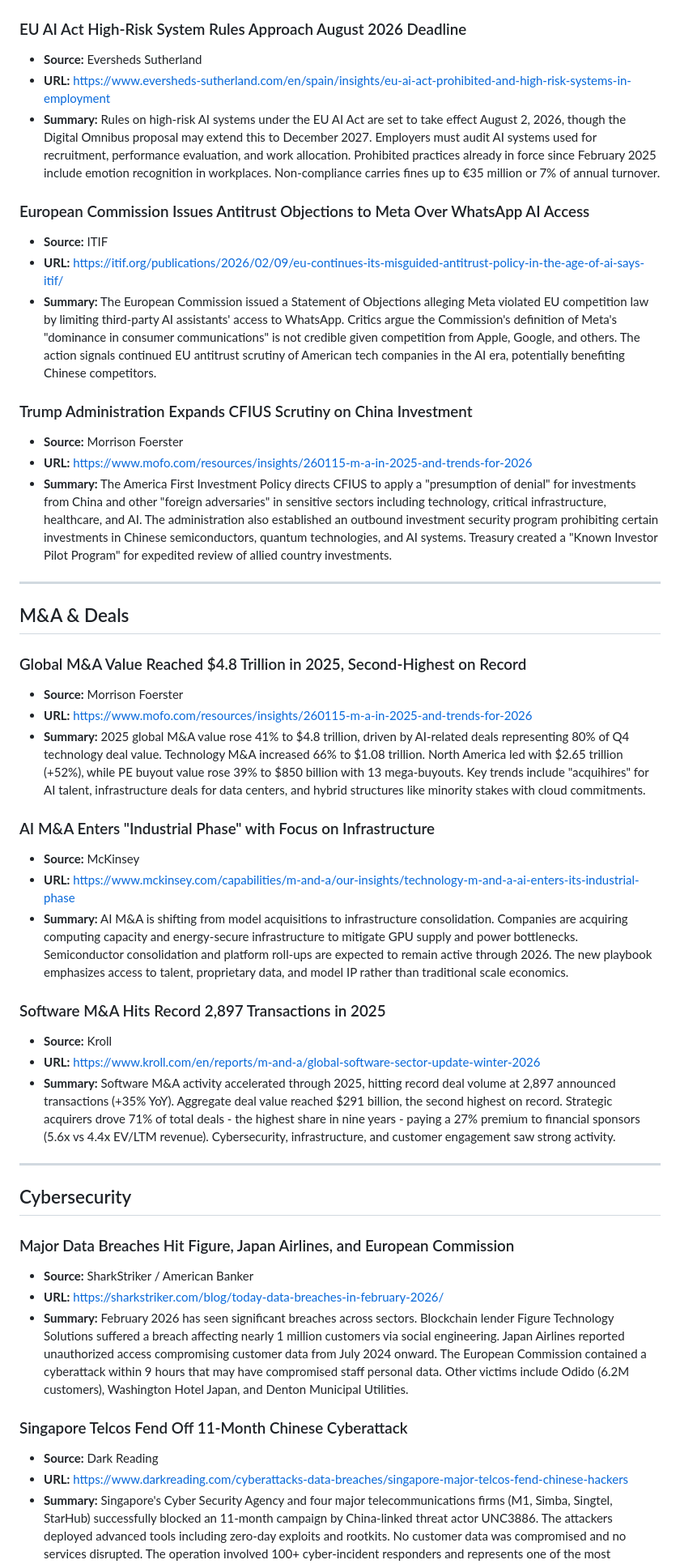
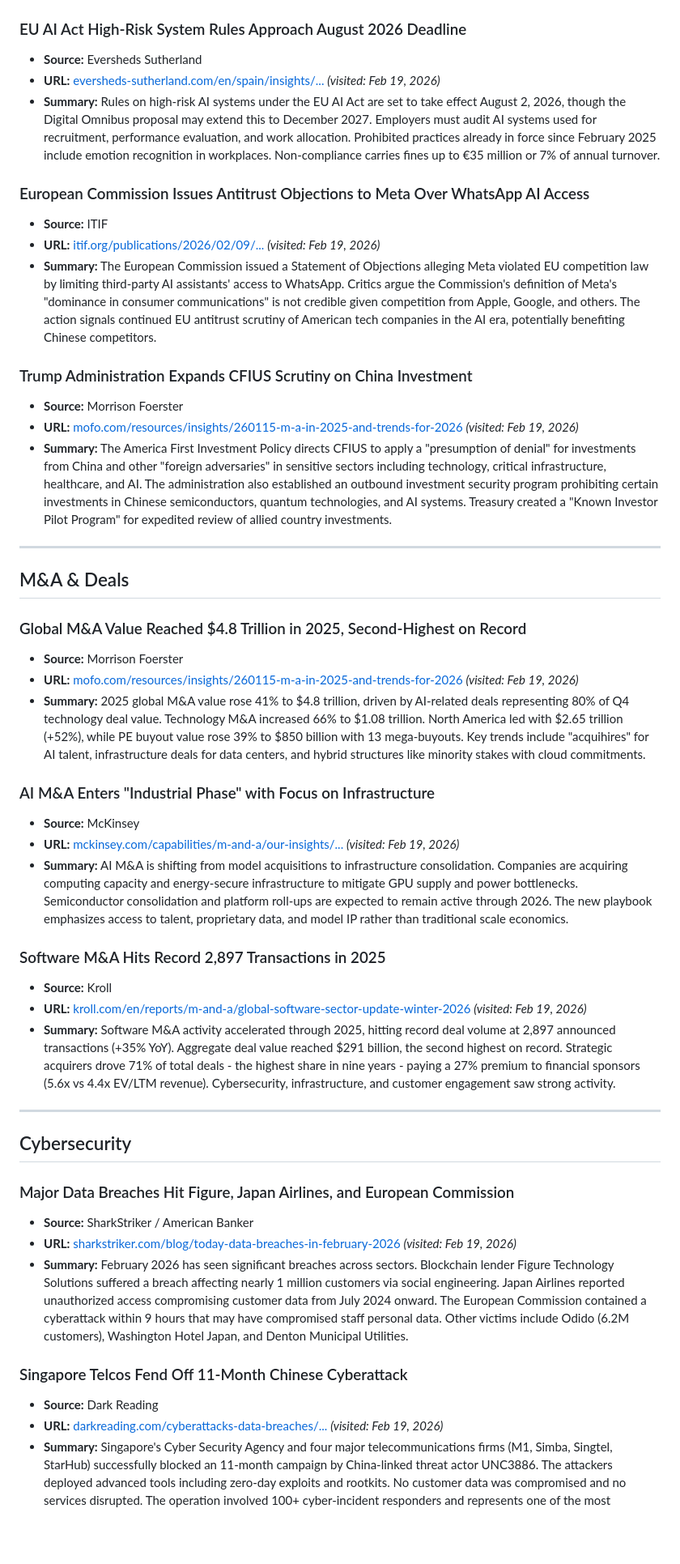
Before and after one commit to TheLoop705/claw-newsletter, a Markdown page: daily-digest-2026-02-19.md, the part around one of its changes. Shown at 81% size. Rendered like a GitHub page; blank space fills up the shorter version.

```diff
--- a/daily-digest-2026-02-19.md
+++ b/daily-digest-2026-02-19.md
@@ -69,17 +69,17 @@
 
 ### EU AI Act High-Risk System Rules Approach August 2026 Deadline
 - **Source:** Eversheds Sutherland
-- **URL:** https://www.eversheds-sutherland.com/en/spain/insights/eu-ai-act-prohibited-and-high-risk-systems-in-employment
+- **URL:** [eversheds-sutherland.com/en/spain/insights/...](https://www.eversheds-sutherland.com/en/spain/insights/eu-ai-act-prohibited-and-high-risk-systems-in-employment) *(visited: Feb 19, 2026)*
 - **Summary:** Rules on high-risk AI systems under the EU AI Act are set to take effect August 2, 2026, though the Digital Omnibus proposal may extend this to December 2027. Employers must audit AI systems used for recruitment, performance evaluation, and work allocation. Prohibited practices already in force since February 2025 include emotion recognition in workplaces. Non-compliance carries fines up to €35 million or 7% of annual turnover.
 
 ### European Commission Issues Antitrust Objections to Meta Over WhatsApp AI Access
 - **Source:** ITIF
-- **URL:** https://itif.org/publications/2026/02/09/eu-continues-its-misguided-antitrust-policy-in-the-age-of-ai-says-itif/
+- **URL:** [itif.org/publications/2026/02/09/...](https://itif.org/publications/2026/02/09/eu-continues-its-misguided-antitrust-policy-in-the-age-of-ai-says-itif/) *(visited: Feb 19, 2026)*
 - **Summary:** The European Commission issued a Statement of Objections alleging Meta violated EU competition law by limiting third-party AI assistants' access to WhatsApp. Critics argue the Commission's definition of Meta's "dominance in consumer communications" is not credible given competition from Apple, Google, and others. The action signals continued EU antitrust scrutiny of American tech companies in the AI era, potentially benefiting Chinese competitors.
 
 ### Trump Administration Expands CFIUS Scrutiny on China Investment
 - **Source:** Morrison Foerster
-- **URL:** https://www.mofo.com/resources/insights/260115-m-a-in-2025-and-trends-for-2026
+- **URL:** [mofo.com/resources/insights/260115-m-a-in-2025-and-trends-for-2026](https://www.mofo.com/resources/insights/260115-m-a-in-2025-and-trends-for-2026) *(visited: Feb 19, 2026)*
 - **Summary:** The America First Investment Policy directs CFIUS to apply a "presumption of denial" for investments from China and other "foreign adversaries" in sensitive sectors including technology, critical infrastructure, healthcare, and AI. The administration also established an outbound investment security program prohibiting certain investments in Chinese semiconductors, quantum technologies, and AI systems. Treasury created a "Known Investor Pilot Program" for expedited review of allied country investments.
 
 ---
@@ -88,17 +88,17 @@
 
 ### Global M&A Value Reached $4.8 Trillion in 2025, Second-Highest on Record
 - **Source:** Morrison Foerster
-- **URL:** https://www.mofo.com/resources/insights/260115-m-a-in-2025-and-trends-for-2026
+- **URL:** [mofo.com/resources/insights/260115-m-a-in-2025-and-trends-for-2026](https://www.mofo.com/resources/insights/260115-m-a-in-2025-and-trends-for-2026) *(visited: Feb 19, 2026)*
 - **Summary:** 2025 global M&A value rose 41% to $4.8 trillion, driven by AI-related deals representing 80% of Q4 technology deal value. Technology M&A increased 66% to $1.08 trillion. North America led with $2.65 trillion (+52%), while PE buyout value rose 39% to $850 billion with 13 mega-buyouts. Key trends include "acquihires" for AI talent, infrastructure deals for data centers, and hybrid structures like minority stakes with cloud commitments.
 
 ### AI M&A Enters "Industrial Phase" with Focus on Infrastructure
 - **Source:** McKinsey
-- **URL:** https://www.mckinsey.com/capabilities/m-and-a/our-insights/technology-m-and-a-ai-enters-its-industrial-phase
+- **URL:** [mckinsey.com/capabilities/m-and-a/our-insights/...](https://www.mckinsey.com/capabilities/m-and-a/our-insights/technology-m-and-a-ai-enters-its-industrial-phase) *(visited: Feb 19, 2026)*
 - **Summary:** AI M&A is shifting from model acquisitions to infrastructure consolidation. Companies are acquiring computing capacity and energy-secure infrastructure to mitigate GPU supply and power bottlenecks. Semiconductor consolidation and platform roll-ups are expected to remain active through 2026. The new playbook emphasizes access to talent, proprietary data, and model IP rather than traditional scale economics.
 
 ### Software M&A Hits Record 2,897 Transactions in 2025
 - **Source:** Kroll
-- **URL:** https://www.kroll.com/en/reports/m-and-a/global-software-sector-update-winter-2026
+- **URL:** [kroll.com/en/reports/m-and-a/global-software-sector-update-winter-2026](https://www.kroll.com/en/reports/m-and-a/global-software-sector-update-winter-2026) *(visited: Feb 19, 2026)*
 - **Summary:** Software M&A activity accelerated through 2025, hitting record deal volume at 2,897 announced transactions (+35% YoY). Aggregate deal value reached $291 billion, the second highest on record. Strategic acquirers drove 71% of total deals - the highest share in nine years - paying a 27% premium to financial sponsors (5.6x vs 4.4x EV/LTM revenue). Cybersecurity, infrastructure, and customer engagement saw strong activity.
 
 ---
@@ -107,12 +107,12 @@
 
 ### Major Data Breaches Hit Figure, Japan Airlines, and European Commission
 - **Source:** SharkStriker / American Banker
-- **URL:** https://sharkstriker.com/blog/today-data-breaches-in-february-2026/
+- **URL:** [sharkstriker.com/blog/today-data-breaches-in-february-2026](https://sharkstriker.com/blog/today-data-breaches-in-february-2026/) *(visited: Feb 19, 2026)*
 - **Summary:** February 2026 has seen significant breaches across sectors. Blockchain lender Figure Technology Solutions suffered a breach affecting nearly 1 million customers via social engineering. Japan Airlines reported unauthorized access compromising customer data from July 2024 onward. The European Commission contained a cyberattack within 9 hours that may have compromised staff personal data. Other victims include Odido (6.2M customers), Washington Hotel Japan, and Denton Municipal Utilities.
 
 ### Singapore Telcos Fend Off 11-Month Chinese Cyberattack
 - **Source:** Dark Reading
-- **URL:** https://www.darkreading.com/cyberattacks-data-breaches/singapore-major-telcos-fend-chinese-hackers
+- **URL:** [darkreading.com/cyberattacks-data-breaches/...](https://www.darkreading.com/cyberattacks-data-breaches/singapore-major-telcos-fend-chinese-hackers) *(visited: Feb 19, 2026)*
 - **Summary:** Singapore's Cyber Security Agency and four major telecommunications firms (M1, Simba, Singtel, StarHub) successfully blocked an 11-month campaign by China-linked threat actor UNC3886. The attackers deployed advanced tools including zero-day exploits and rootkits. No customer data was compromised and no services disrupted. The operation involved 100+ cyber-incident responders and represents one of the most sophisticated public-private cybersecurity collaborations to date.
 
 ### ShinyHunters Group Escalates Social Engineering Attacks
```
Also changed, not shown: other parts of daily-digest-2026-02-19.md (+21 -21 lines), daily-digest-2026-02-20.md (added, +267 -0 lines).
